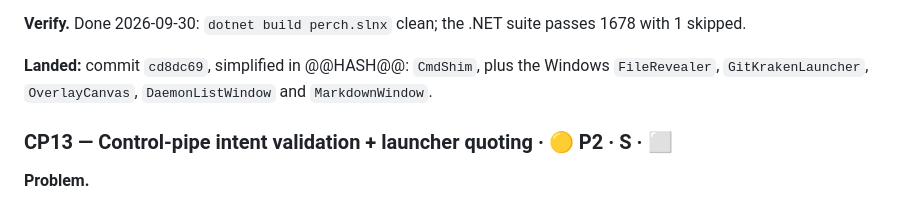
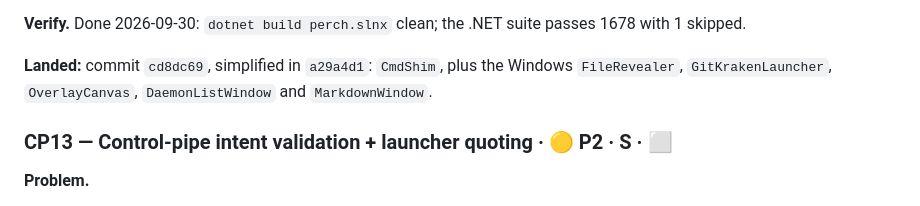
Before and after one commit to ArcticGizmo/perch, a Markdown page: docs/review-fixes-plan.md, the part around the change. Rendered like a GitHub page.

Commit message:
Review fixes plan: record CP12 simplification commit
Co-Authored-By: Claude Opus 5.5 (1M context) <noreply@anthropic.com>

```diff
--- a/docs/review-fixes-plan.md
+++ b/docs/review-fixes-plan.md
@@ -500,7 +500,7 @@ The planned `-c` set doesn't cover filter drivers at all. Their names are arbitr
 
 **Verify.** Done 2026-09-30: `dotnet build perch.slnx` clean; the .NET suite passes 1678 with 1 skipped.
 
-**Landed:** commit `cd8dc69`, simplified in @@HASH@@: `CmdShim`, plus the Windows `FileRevealer`, `GitKrakenLauncher`, `OverlayCanvas`, `DaemonListWindow` and `MarkdownWindow`.
+**Landed:** commit `cd8dc69`, simplified in `a29a4d1`: `CmdShim`, plus the Windows `FileRevealer`, `GitKrakenLauncher`, `OverlayCanvas`, `DaemonListWindow` and `MarkdownWindow`.
 
 <a id="cp13"></a>
 ### CP13 — Control-pipe intent validation + launcher quoting · 🟡 P2 · S · ⬜
```
